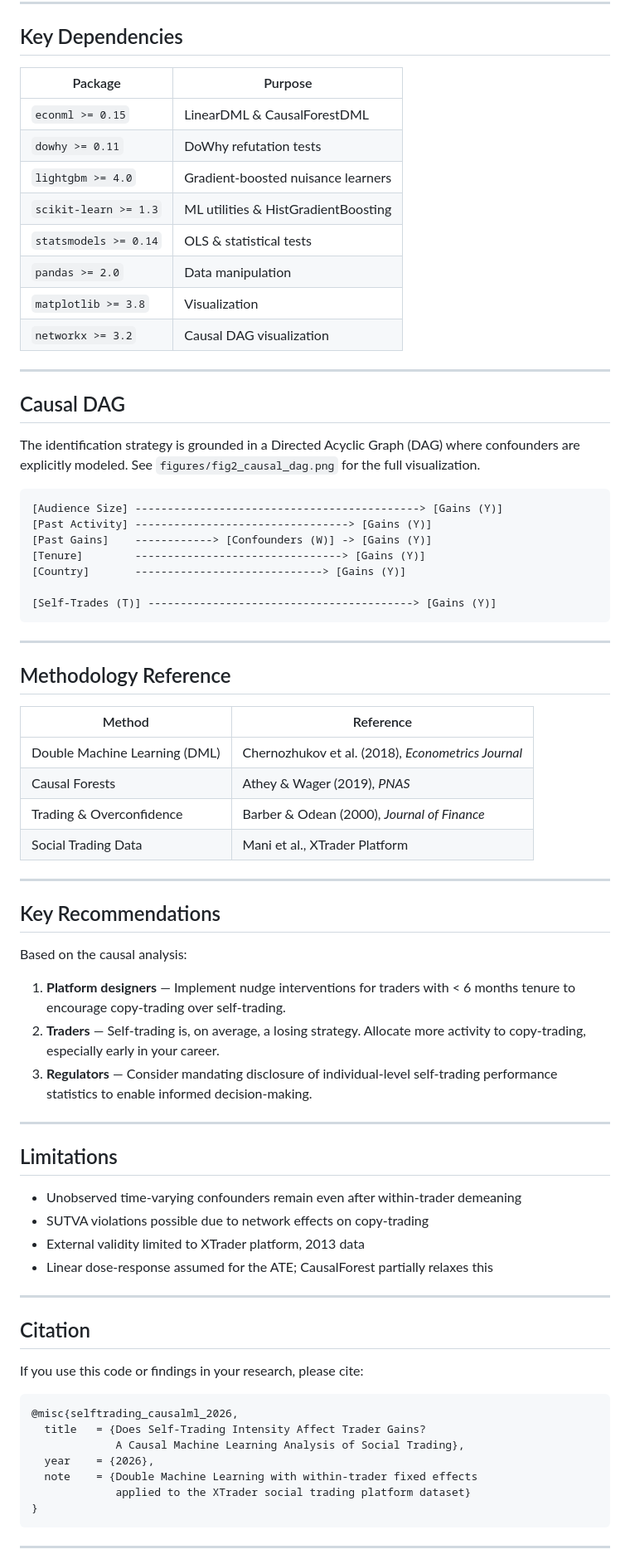
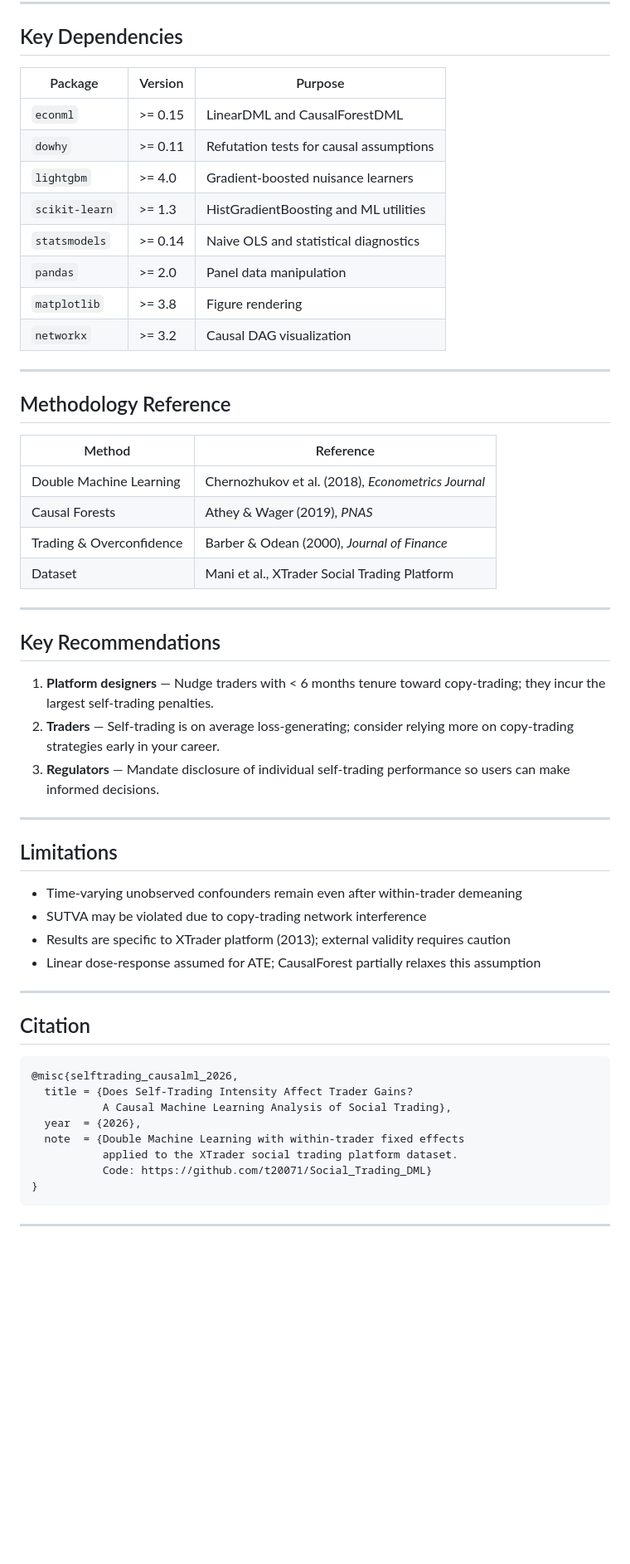
Before and after one commit to t20071/Social_Trading_DML, a Markdown page: README.md, the part around one of its changes. Shown at 83% size. Rendered like a GitHub page; blank space fills up the shorter version.

````diff
--- a/README.md
+++ b/README.md
@@ -222,32 +219,16 @@ python convert_to_docx.py
 
 ## Key Dependencies
 
-| Package | Purpose |
-|---------|---------|
-| `econml >= 0.15` | LinearDML & CausalForestDML |
-| `dowhy >= 0.11` | DoWhy refutation tests |
-| `lightgbm >= 4.0` | Gradient-boosted nuisance learners |
-| `scikit-learn >= 1.3` | ML utilities & HistGradientBoosting |
-| `statsmodels >= 0.14` | OLS & statistical tests |
-| `pandas >= 2.0` | Data manipulation |
-| `matplotlib >= 3.8` | Visualization |
-| `networkx >= 3.2` | Causal DAG visualization |
-
----
-
-## Causal DAG
-
-The identification strategy is grounded in a Directed Acyclic Graph (DAG) where confounders are explicitly modeled. See `figures/fig2_causal_dag.png` for the full visualization.
-
-```
-[Audience Size] --------------------------------------------> [Gains (Y)]
-[Past Activity] ---------------------------------> [Gains (Y)]
-[Past Gains]    ------------> [Confounders (W)] -> [Gains (Y)]
-[Tenure]        --------------------------------> [Gains (Y)]
-[Country]       -----------------------------> [Gains (Y)]
-
-[Self-Trades (T)] -----------------------------------------> [Gains (Y)]
-```
+| Package | Version | Purpose |
+|---------|---------|---------|
+| `econml` | >= 0.15 | LinearDML and CausalForestDML |
+| `dowhy` | >= 0.11 | Refutation tests for causal assumptions |
+| `lightgbm` | >= 4.0 | Gradient-boosted nuisance learners |
+| `scikit-learn` | >= 1.3 | HistGradientBoosting and ML utilities |
+| `statsmodels` | >= 0.14 | Naive OLS and statistical diagnostics |
+| `pandas` | >= 2.0 | Panel data manipulation |
+| `matplotlib` | >= 3.8 | Figure rendering |
+| `networkx` | >= 3.2 | Causal DAG visualization |
 
 ---
 
@@ -255,43 +236,40 @@ The identification strategy is grounded in a Directed Acyclic Graph (DAG) where
 
 | Method | Reference |
 |--------|-----------|
-| Double Machine Learning (DML) | Chernozhukov et al. (2018), *Econometrics Journal* |
+| Double Machine Learning | Chernozhukov et al. (2018), *Econometrics Journal* |
 | Causal Forests | Athey & Wager (2019), *PNAS* |
 | Trading & Overconfidence | Barber & Odean (2000), *Journal of Finance* |
-| Social Trading Data | Mani et al., XTrader Platform |
+| Dataset | Mani et al., XTrader Social Trading Platform |
 
 ---
 
 ## Key Recommendations
 
-Based on the causal analysis:
-
-1. **Platform designers** — Implement nudge interventions for traders with < 6 months tenure to encourage copy-trading over self-trading.
-2. **Traders** — Self-trading is, on average, a losing strategy. Allocate more activity to copy-trading, especially early in your career.
-3. **Regulators** — Consider mandating disclosure of individual-level self-trading performance statistics to enable informed decision-making.
+1. **Platform designers** — Nudge traders with < 6 months tenure toward copy-trading; they incur the largest self-trading penalties.
+2. **Traders** — Self-trading is on average loss-generating; consider relying more on copy-trading strategies early in your career.
+3. **Regulators** — Mandate disclosure of individual self-trading performance so users can make informed decisions.
 
 ---
 
 ## Limitations
 
-- Unobserved time-varying confounders remain even after within-trader demeaning
-- SUTVA violations possible due to network effects on copy-trading
-- External validity limited to XTrader platform, 2013 data
-- Linear dose-response assumed for the ATE; CausalForest partially relaxes this
+- Time-varying unobserved confounders remain even after within-trader demeaning
+- SUTVA may be violated due to copy-trading network interference
+- Results are specific to XTrader platform (2013); external validity requires caution
+- Linear dose-response assumed for ATE; CausalForest partially relaxes this assumption
 
 ---
 
 ## Citation
 
-If you use this code or findings in your research, please cite:
-
 ```bibtex
 @misc{selftrading_causalml_2026,
-  title   = {Does Self-Trading Intensity Affect Trader Gains?
-             A Causal Machine Learning Analysis of Social Trading},
-  year    = {2026},
-  note    = {Double Machine Learning with within-trader fixed effects
-             applied to the XTrader social trading platform dataset}
+  title = {Does Self-Trading Intensity Affect Trader Gains?
+           A Causal Machine Learning Analysis of Social Trading},
+  year  = {2026},
+  note  = {Double Machine Learning with within-trader fixed effects
+           applied to the XTrader social trading platform dataset.
+           Code: https://github.com/t20071/Social_Trading_DML}
 }
 ```
 
````
Also changed, not shown: other parts of README.md (+100 -103 lines).
